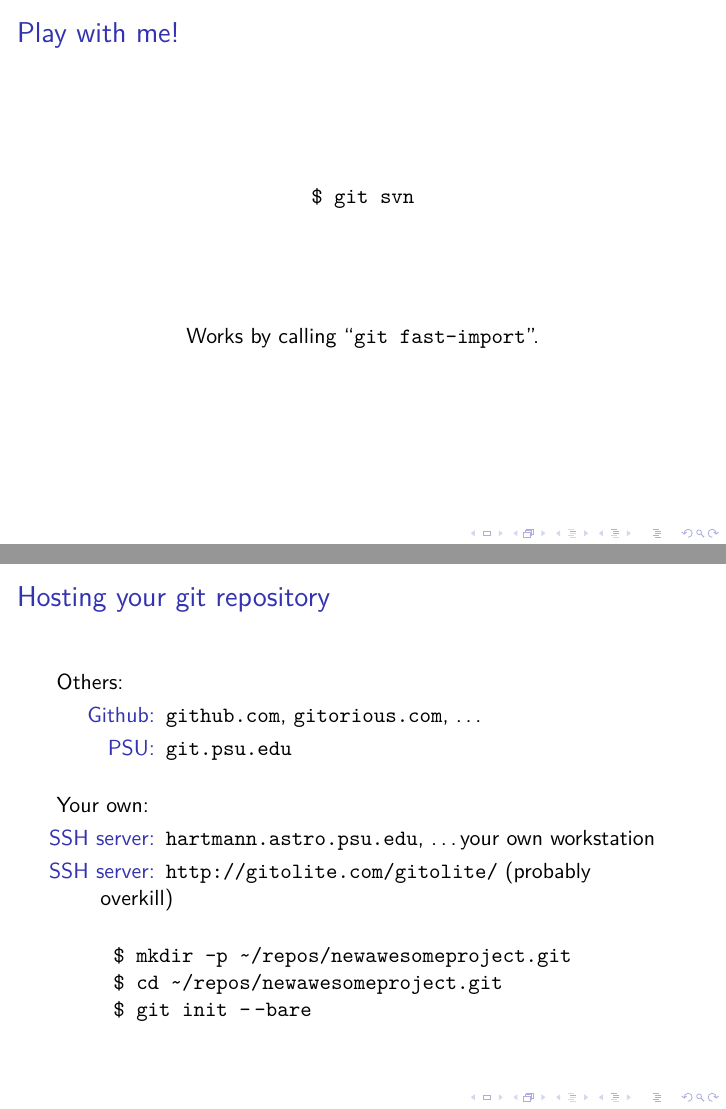
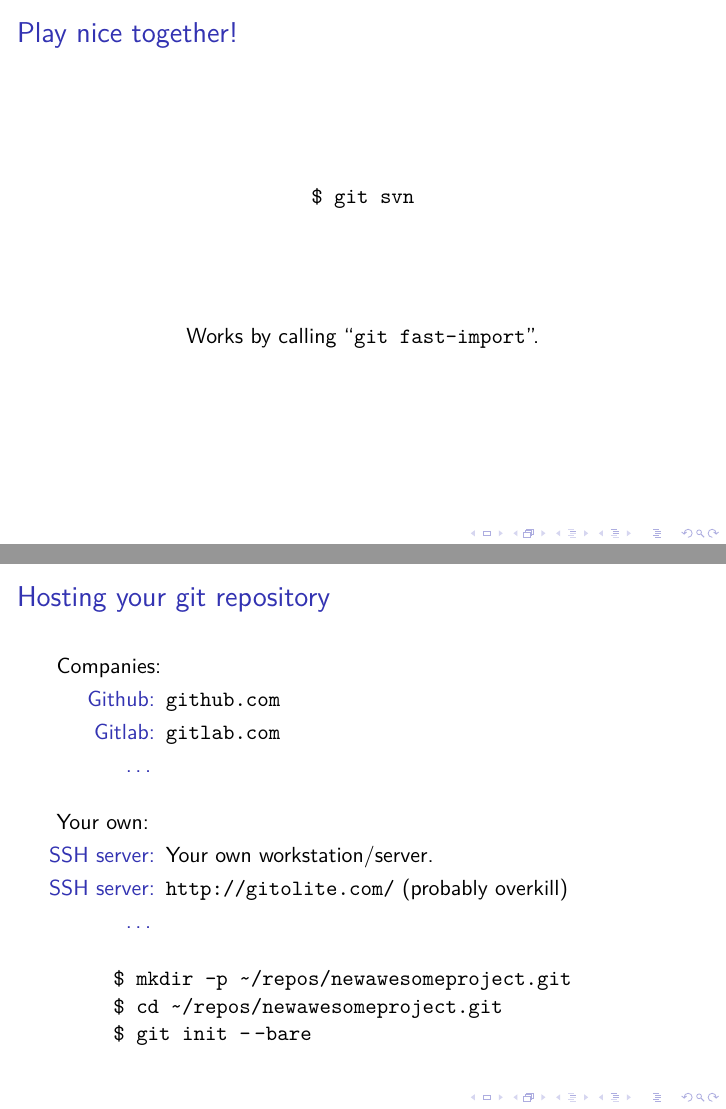
Before and after one commit to hsgg/git-talk, LaTeX slides (talk.tex): pages 15 and 16 of 18, joined at a grey line. Compiled offline with pdfLaTeX.

Commit message:
Hosting and other VCSs

```diff
--- a/talk.tex
+++ b/talk.tex
@@ -221,7 +221,7 @@
 
 
 \frame{
-    \frametitle{Play with me!}
+    \frametitle{Play nice together!}
     \begin{center}
         {\tt \$ git svn}
         \vfill
@@ -232,18 +232,20 @@
 
 \frame{
     \frametitle{Hosting your git repository}
-    Others:
+    Companies:
     \begin{itemize}
         \itemindent3em
-        \item[Github:] \url{github.com}, \url{gitorious.com}, \ldots
-        \item[PSU:] \url{git.psu.edu}
+        \item[Github:] \url{github.com}
+        \item[Gitlab:] \url{gitlab.com}
+        \item[\ldots]
     \end{itemize}
     \bigskip
     Your own:
     \begin{itemize}
         \itemindent3em
-        \item[SSH server:] \url{hartmann.astro.psu.edu}, \ldots your own workstation
-        \item[SSH server:] \url{http://gitolite.com/gitolite/} (probably overkill)
+        \item[SSH server:] Your own workstation/server.
+        \item[SSH server:] \url{http://gitolite.com/} (probably overkill)
+        \item[\ldots]
     \end{itemize}
     \bigskip
     {\tt
```
